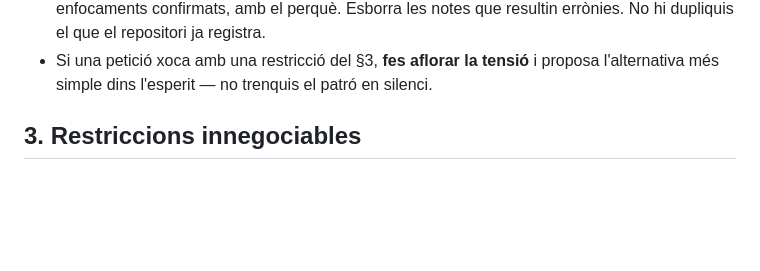
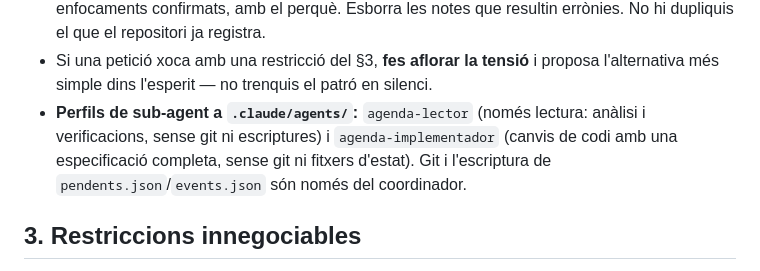
Before and after one commit to CLMVallespir/agenda-catalogne-nord, a Markdown page: CLAUDE.md, the part around the change. Rendered like a GitHub page; blank space fills up the shorter version.

Commit message:
Afegeix els perfils de sub-agent agenda-lector i agenda-implementador
Co-Authored-By: Claude Sonnet 5.5 <noreply@anthropic.com>

```diff
--- a/CLAUDE.md
+++ b/CLAUDE.md
@@ -66,6 +66,10 @@ Públic: la ciutadania nord-catalana en general. To: obert, cultural, acollidor
   resultin errònies. No hi dupliquis el que el repositori ja registra.
 - Si una petició xoca amb una restricció del §3, **fes aflorar la tensió** i
   proposa l'alternativa més simple dins l'esperit — no trenquis el patró en silenci.
+- **Perfils de sub-agent a `.claude/agents/`:** `agenda-lector` (només lectura:
+  anàlisi i verificacions, sense git ni escriptures) i `agenda-implementador`
+  (canvis de codi amb una especificació completa, sense git ni fitxers d'estat).
+  Git i l'escriptura de `pendents.json`/`events.json` són només del coordinador.
 
 ## 3. Restriccions innegociables
 
```
Also changed, not shown: .claude/agents/agenda-implementador.md (added, +15 -0 lines), .claude/agents/agenda-lector.md (added, +15 -0 lines).
